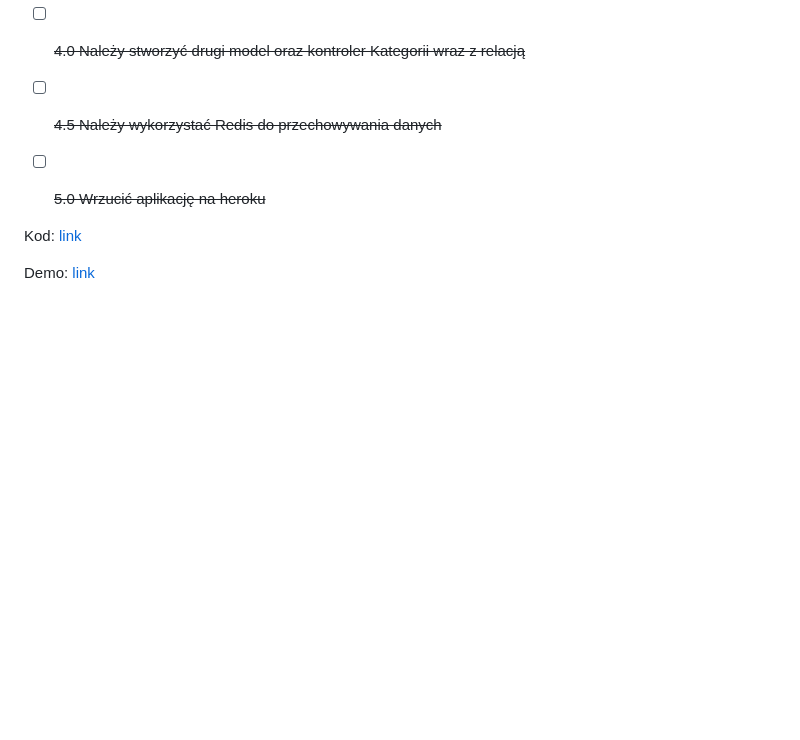
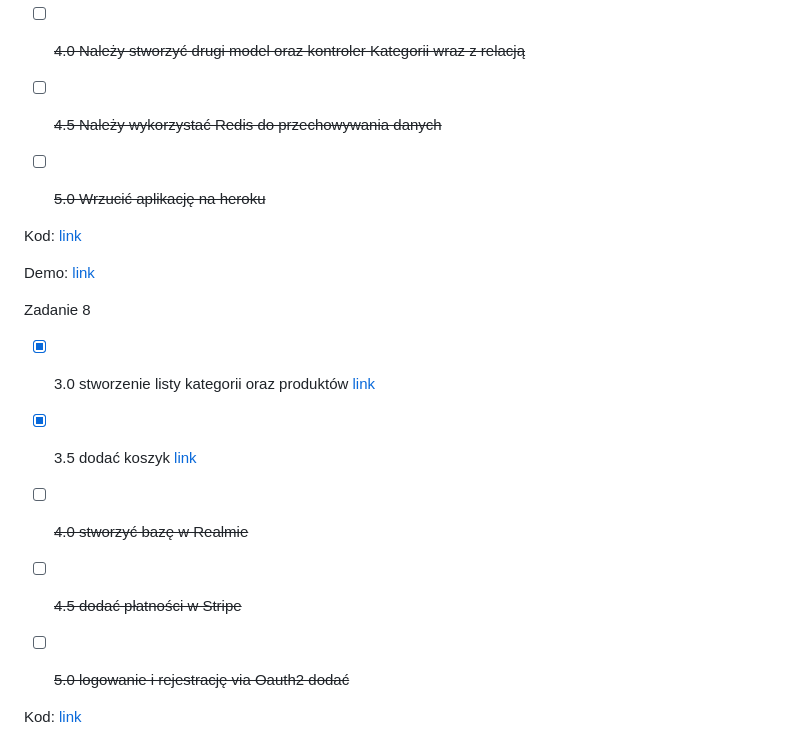
Before and after one commit to Maciej01032001/ProjektowanieObiektowe2024, a Markdown page: README.md, the part around one of its changes. Drawn GitHub-style; blank space fills up the shorter version.

Commit message:
docs: Update README about assignment 8

```diff
--- a/README.md
+++ b/README.md
@@ -113,3 +113,18 @@ Zadanie 7
 Kod: [link](https://github.com/Maciej01032001/ProjektowanieObiektowe2024/tree/main/Zadanie7/zadanie7)
 
 Demo: [link](https://github.com/Maciej01032001/ProjektowanieObiektowe2024/blob/main/Demos/Demo%20Zadanie7%20Vapor.mp4)
+
+Zadanie 8
+
+- [x] 3.0 stworzenie listy kategorii oraz produktów [link](https://github.com/Maciej01032001/ProjektowanieObiektowe2024/commit/1e9db93f97e870266ce5afadf94bc7c46a66dbb9)
+
+- [x] 3.5 dodać koszyk [link](https://github.com/Maciej01032001/ProjektowanieObiektowe2024/commit/1e9db93f97e870266ce5afadf94bc7c46a66dbb9)
+
+- [ ] ~~4.0 stworzyć bazę w Realmie~~
+
+- [ ] ~~4.5 dodać płatności w Stripe~~
+
+- [ ] ~~5.0 logowanie i rejestrację via Oauth2 dodać~~
+
+Kod: [link](https://github.com/Maciej01032001/ProjektowanieObiektowe2024/tree/main/Zadanie8)
+
```
Also changed, not shown: other parts of README.md (+1 -0 lines).
